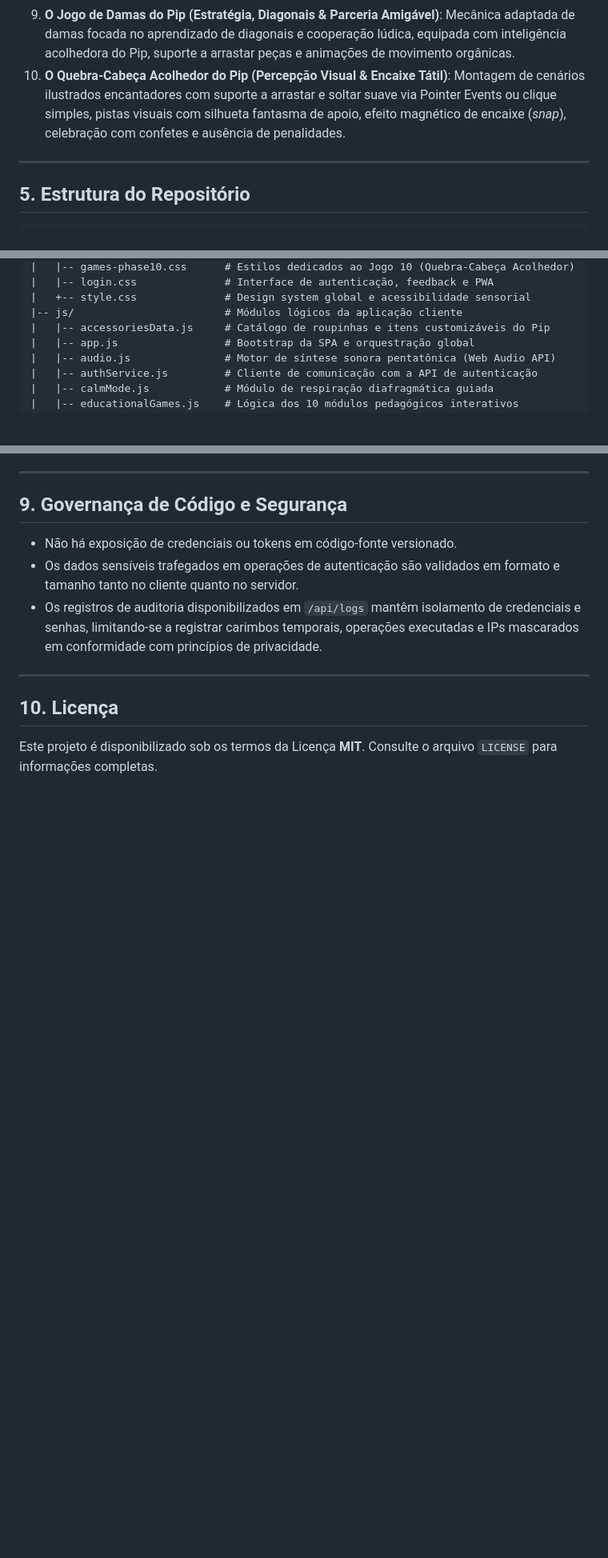
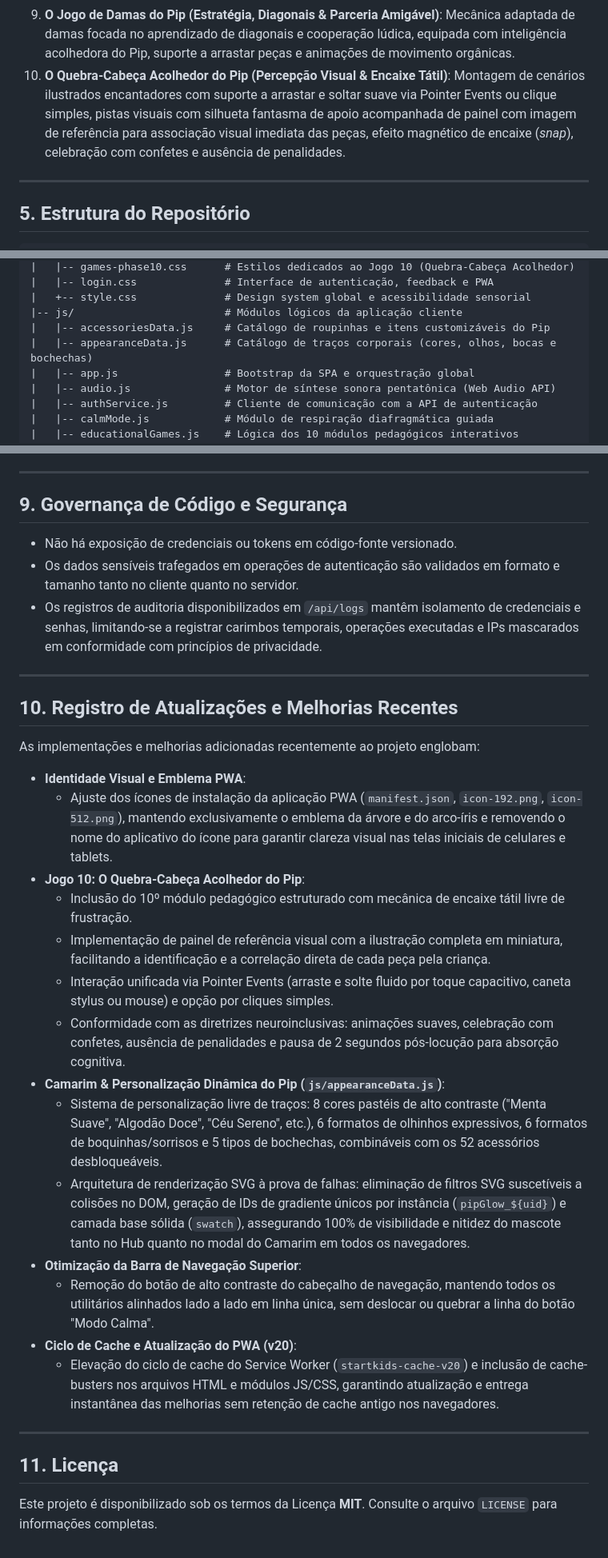
Before and after one commit to augdev1/STARTKIDS_NEUROINCLUSIVE, a Markdown page: README.md, 3 parts joined by grey strips. Shown at 80% size. GitHub-like rendering; blank space fills up the shorter version.

Commit message:
docs: update README with recent additions and alterations, keeping original documentation intact

```diff
--- a/README.md
+++ b/README.md
@@ -123,7 +123,7 @@ A plataforma disponibiliza dez módulos de atividades estruturadas com progress
 9. **O Jogo de Damas do Pip (Estratégia, Diagonais & Parceria Amigável)**:
    Mecânica adaptada de damas focada no aprendizado de diagonais e cooperação lúdica, equipada com inteligência acolhedora do Pip, suporte a arrastar peças e animações de movimento orgânicas.
 10. **O Quebra-Cabeça Acolhedor do Pip (Percepção Visual & Encaixe Tátil)**:
-    Montagem de cenários ilustrados encantadores com suporte a arrastar e soltar suave via Pointer Events ou clique simples, pistas visuais com silhueta fantasma de apoio, efeito magnético de encaixe (*snap*), celebração com confetes e ausência de penalidades.
+    Montagem de cenários ilustrados encantadores com suporte a arrastar e soltar suave via Pointer Events ou clique simples, pistas visuais com silhueta fantasma de apoio acompanhada de painel com imagem de referência para associação visual imediata das peças, efeito magnético de encaixe (*snap*), celebração com confetes e ausência de penalidades.
 
 ---
 
@@ -142,6 +142,7 @@ A plataforma disponibiliza dez módulos de atividades estruturadas com progress
 |   +-- style.css              # Design system global e acessibilidade sensorial
 |-- js/                        # Módulos lógicos da aplicação cliente
 |   |-- accessoriesData.js     # Catálogo de roupinhas e itens customizáveis do Pip
+|   |-- appearanceData.js      # Catálogo de traços corporais (cores, olhos, bocas e bochechas)
 |   |-- app.js                 # Bootstrap da SPA e orquestração global
 |   |-- audio.js               # Motor de síntese sonora pentatônica (Web Audio API)
 |   |-- authService.js         # Cliente de comunicação com a API de autenticação
@@ -250,6 +251,27 @@ A solução adota uma topologia híbrida para alta disponibilidade e baixa latê
 
 ---
 
-## 10. Licença
+## 10. Registro de Atualizações e Melhorias Recentes
+
+As implementações e melhorias adicionadas recentemente ao projeto englobam:
+
+- **Identidade Visual e Emblema PWA**:
+  - Ajuste dos ícones de instalação da aplicação PWA (`manifest.json`, `icon-192.png`, `icon-512.png`), mantendo exclusivamente o emblema da árvore e do arco-íris e removendo o nome do aplicativo do ícone para garantir clareza visual nas telas iniciais de celulares e tablets.
+- **Jogo 10: O Quebra-Cabeça Acolhedor do Pip**:
+  - Inclusão do 10º módulo pedagógico estruturado com mecânica de encaixe tátil livre de frustração.
+  - Implementação de painel de referência visual com a ilustração completa em miniatura, facilitando a identificação e a correlação direta de cada peça pela criança.
+  - Interação unificada via Pointer Events (arraste e solte fluido por toque capacitivo, caneta stylus ou mouse) e opção por cliques simples.
+  - Conformidade com as diretrizes neuroinclusivas: animações suaves, celebração com confetes, ausência de penalidades e pausa de 2 segundos pós-locução para absorção cognitiva.
+- **Camarim & Personalização Dinâmica do Pip (`js/appearanceData.js`)**:
+  - Sistema de personalização livre de traços: 8 cores pastéis de alto contraste ("Menta Suave", "Algodão Doce", "Céu Sereno", etc.), 6 formatos de olhinhos expressivos, 6 formatos de boquinhas/sorrisos e 5 tipos de bochechas, combináveis com os 52 acessórios desbloqueáveis.
+  - Arquitetura de renderização SVG à prova de falhas: eliminação de filtros SVG suscetíveis a colisões no DOM, geração de IDs de gradiente únicos por instância (`pipGlow_${uid}`) e camada base sólida (`swatch`), assegurando 100% de visibilidade e nitidez do mascote tanto no Hub quanto no modal do Camarim em todos os navegadores.
+- **Otimização da Barra de Navegação Superior**:
+  - Remoção do botão de alto contraste do cabeçalho de navegação, mantendo todos os utilitários alinhados lado a lado em linha única, sem deslocar ou quebrar a linha do botão "Modo Calma".
+- **Ciclo de Cache e Atualização do PWA (v20)**:
+  - Elevação do ciclo de cache do Service Worker (`startkids-cache-v20`) e inclusão de cache-busters nos arquivos HTML e módulos JS/CSS, garantindo atualização e entrega instantânea das melhorias sem retenção de cache antigo nos navegadores.
+
+---
+
+## 11. Licença
 
 Este projeto é disponibilizado sob os termos da Licença **MIT**. Consulte o arquivo `LICENSE` para informações completas.
```
